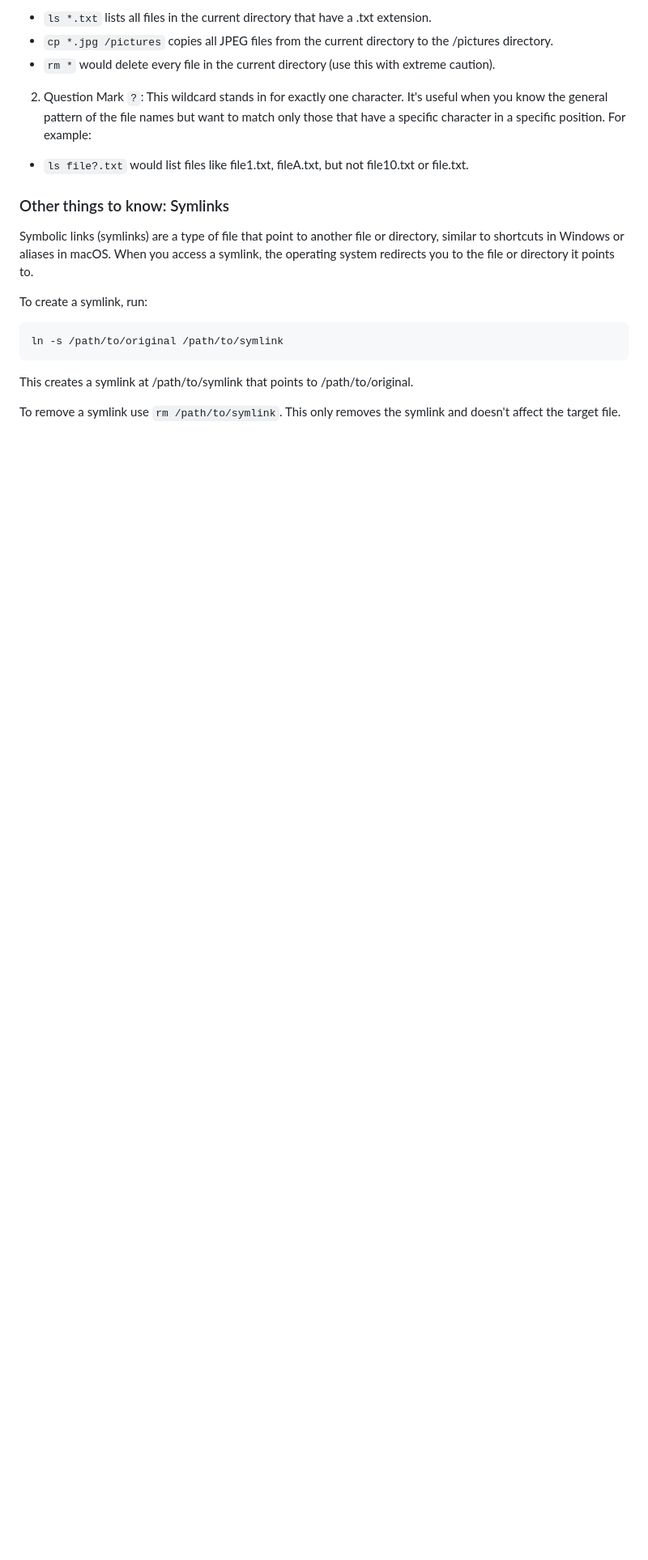
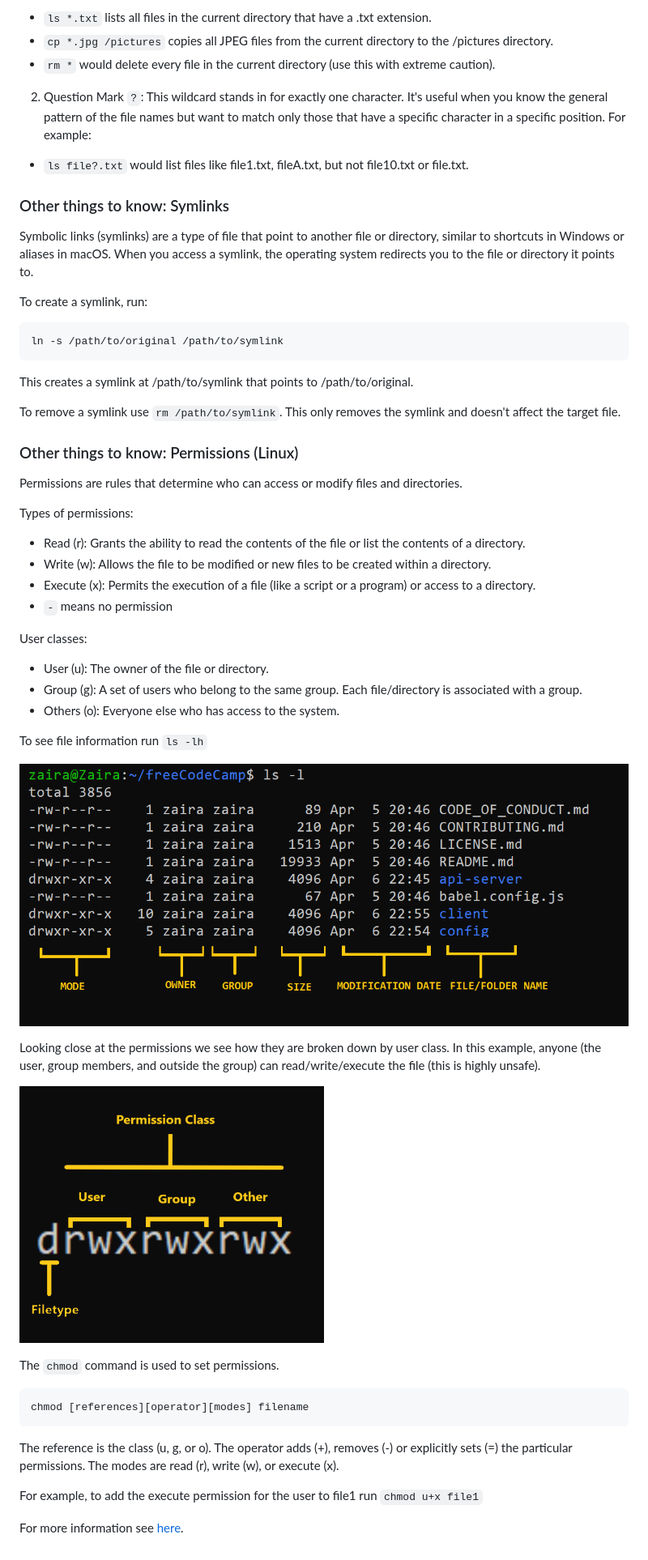
Before and after one commit to kvertacnik/Practical_Bioinformatics_Workshop, a Markdown page: 3_software.md, the part around the change printed below. Shown: that part at 81% size. Drawn GitHub-style; pictures changed too: assets/command_line/ls_output.png (added), assets/command_line/permissions.png (added); blank space fills up the shorter version.

````diff
--- a/3_software.md
+++ b/3_software.md
@@ -181,3 +181,38 @@ ln -s /path/to/original /path/to/symlink
 This creates a symlink at /path/to/symlink that points to /path/to/original.
 
 To remove a symlink use `rm /path/to/symlink`. This only removes the symlink and doesn't affect the target file.
+
+### Other things to know: Permissions (Linux)
+Permissions are rules that determine who can access or modify files and directories.
+
+Types of permissions:
+
+* Read (r): Grants the ability to read the contents of the file or list the contents of a directory.
+* Write (w): Allows the file to be modified or new files to be created within a directory.
+* Execute (x): Permits the execution of a file (like a script or a program) or access to a directory.
+* `-` means no permission
+
+User classes:
+* User (u): The owner of the file or directory.
+* Group (g): A set of users who belong to the same group. Each file/directory is associated with a group.
+* Others (o): Everyone else who has access to the system.
+
+To see file information run `ls -lh`
+
+![File information](assets/command_line/ls_output.png)
+
+Looking close at the permissions we see how they are broken down by user class. In this example, anyone (the user, group members, and outside the group) can read/write/execute the file (this is highly unsafe).
+
+<p align="left">
+  <img src="assets/command_line/permissions.png" width="50%">
+</p>
+
+The `chmod` command is used to set permissions.
+```
+chmod [references][operator][modes] filename
+```
+The reference is the class (u, g, or o). The operator  adds (+), removes (-) or explicitly sets (=) the particular permissions. The modes are read (r), write (w), or execute (x).
+
+For example, to add the execute permission for the user to file1 run `chmod u+x file1`
+
+For more information see [here](https://kb.iu.edu/d/abdb).
````
Also changed, not shown: other parts of 3_software.md (+2 -2 lines), 4_genome_manipulation.md (added, +221 -0 lines), 5_gatk_pipeline.md (added, +92 -0 lines), gatk_pipeline.md (deleted, +0 -33 lines), 2_remote_server_mcc.md (line endings or trailing spaces), assets/gatk/Bdor_MCC_download.png (deleted), assets/gatk/Bdor_NCBI_1.png (deleted), assets/gatk/Bdor_NCBI_2.png (deleted), assets/gatk/gatk_files.png (added).
